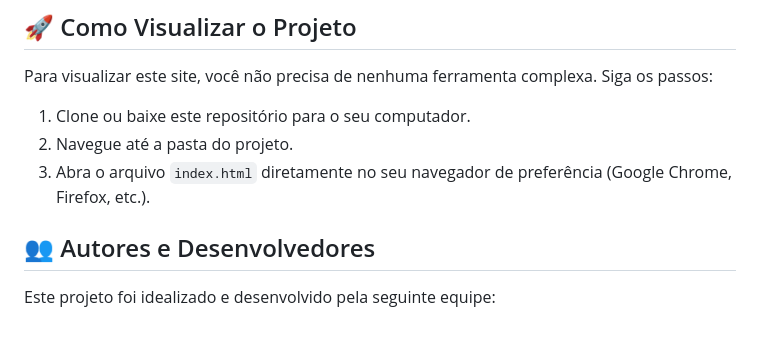
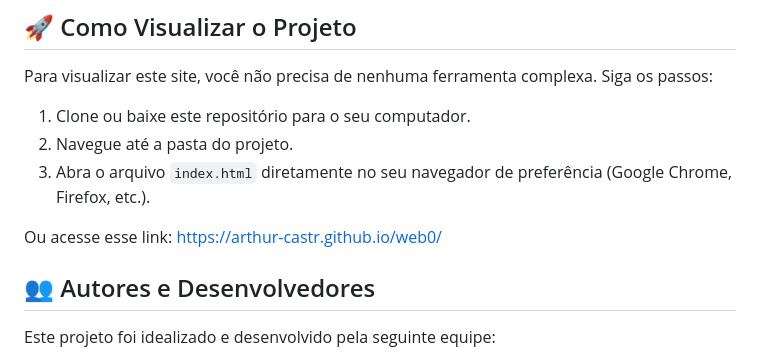
Before and after one commit to Arthur-castr/web0, a Markdown page: README.md, the part around the change. Rendered like a GitHub page; blank space fills up the shorter version.

Commit message:
add read.me com link para o siet
Added a link to access the project online.

```diff
--- a/README.md
+++ b/README.md
@@ -53,6 +53,8 @@ Para visualizar este site, você não precisa de nenhuma ferramenta complexa. Si
 2.  Navegue até a pasta do projeto.
 3.  Abra o arquivo `index.html` diretamente no seu navegador de preferência (Google Chrome, Firefox, etc.).
 
+Ou acesse esse link: https://arthur-castr.github.io/web0/
+
 ## 👥 Autores e Desenvolvedores
 
 Este projeto foi idealizado e desenvolvido pela seguinte equipe:
```
